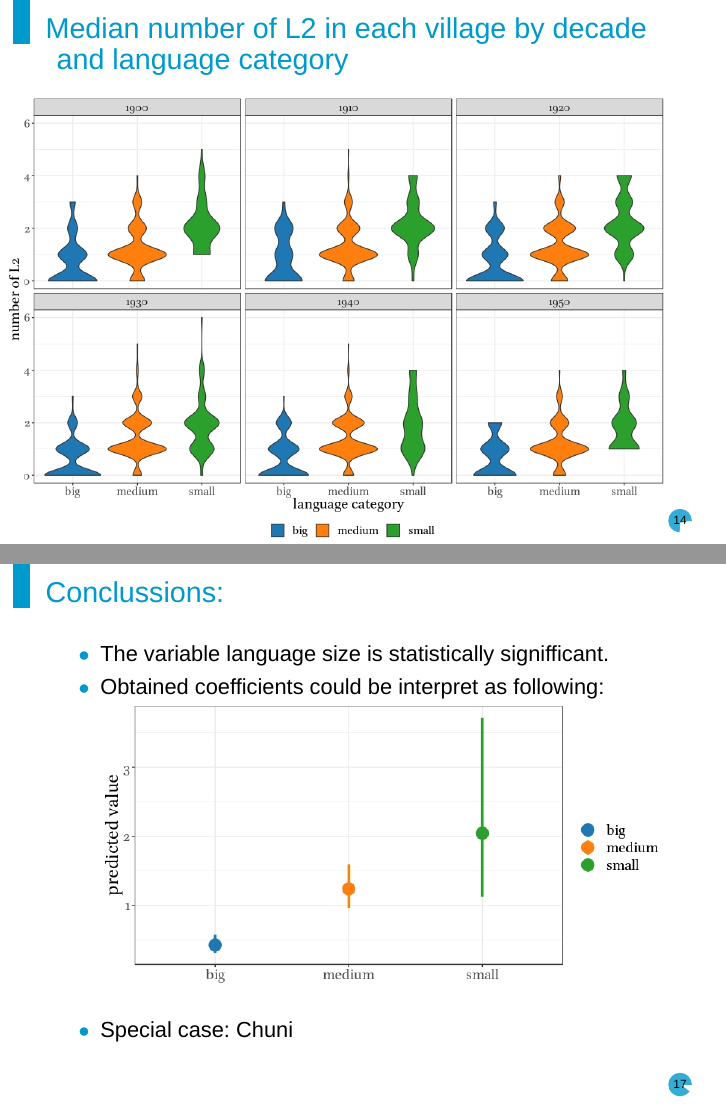
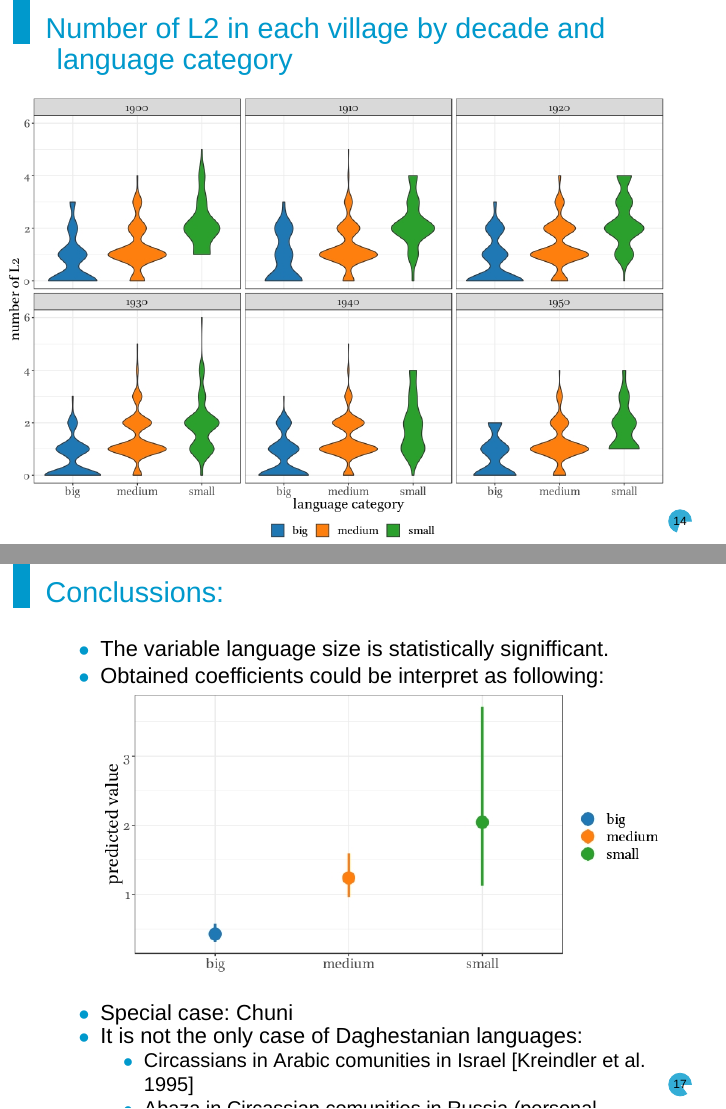
Before and after one commit to LingConLab/19.04.16_Dobrushina_Moroz_The_speaker_of_minority_languages_are_more_multilingual, LaTeX slides (19.04.16_Dobrushina_Moroz_The_speaker_of_minority_languages_are_more_multilingual.tex): pages 16 and 19 of 21 before the commit and pages 16 and 21 of 24 after it, joined at a grey line. Compiled offline with XeLaTeX; a missing font is replaced by an installed copy or a similar font.

Commit message:
add some into conclusions

```diff
--- a/19.04.16_Dobrushina_Moroz_The_speaker_of_minority_languages_are_more_multilingual.tex
+++ b/19.04.16_Dobrushina_Moroz_The_speaker_of_minority_languages_are_more_multilingual.tex
@@ -60,7 +60,7 @@ Data obtained during interviews on language usage from about 15 fieldtrips (see
 
 \framepic{images/11_panel_1100_750}
 
-\begin{frame}{Median number of L2 in each village by decade and language category}
+\begin{frame}{Number of L2 in each village by decade and language category}
 \hspace{-0.9cm}\includegraphics[width=1.08\linewidth]{images/12_panel_1100_750}
 \end{frame}
 
@@ -76,10 +76,25 @@ Data obtained during interviews on language usage from about 15 fieldtrips (see
 \begin{itemize}
 \item The variable language size is statistically signifficant.
 \item Obtained coefficients could be interpret as following:\\
+\includegraphics[width=\linewidth]{images/15_predicted_750_400} \pause
+\item Special case: Chuni \pause
+\item It is not the only case of Daghestanian languages:
+\begin{itemize}
+\item Circassians in Arabic comunities in Israel \citep{kreindler95}
+\item Abaza in Circassian comunities in Russia (personal observations)
+\end{itemize}
+\end{itemize}
+\end{frame}
+
+\begin{frame}{Conclussions:}
+\begin{itemize}
+\item The variable language size is statistically signifficant.
+\item Obtained coefficients could be interpret as following:\\
 \includegraphics[width=\linewidth]{images/15_predicted_750_400}
 \item Special case: Chuni
 \end{itemize}
 \end{frame}
+
 
 \framecard[colorblue]{{\color{colorwhite} \Large Send us a letter!\\
 nina.dobrushina@gmail.com\\
```
Also changed, not shown: bibliography.bib (+11 -0 lines), 19.04.16_Dobrushina_Moroz_The_speaker_of_minority_languages_are_more_multilingual.pdf, code_data/15_predicted_750_400.jpeg (added), 19.04.16_Dobrushina_Moroz_The_speaker_of_minority_languages_are_more_multilingual.tex (2 more changed lines), 1 other file.
